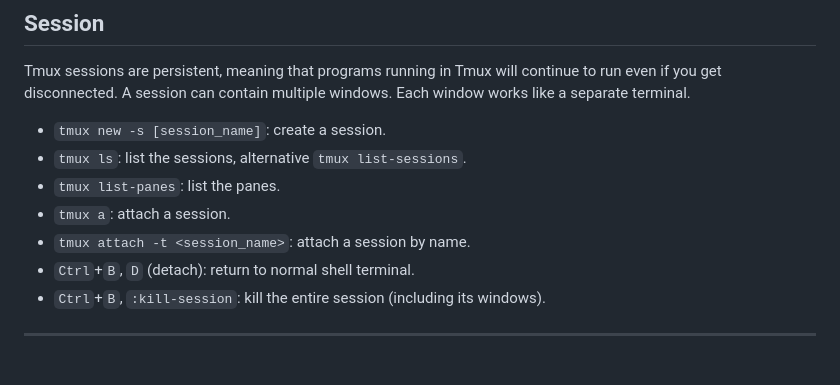
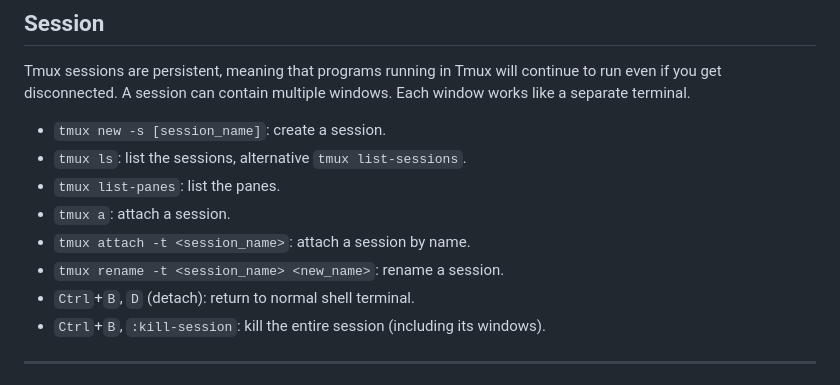
Before and after one commit to PeizhiYan/LinuxCookbook, a Markdown page: content/tmux.md, the part around the change. GitHub-like rendering.

Commit message:
Add tmux rename session command
Added command to rename a tmux session.

````diff
--- a/content/tmux.md
+++ b/content/tmux.md
@@ -15,6 +15,7 @@ A session can contain multiple windows. Each window works like a separate termin
 - ```tmux list-panes```: list the panes.
 - ```tmux a```: attach a session.
 - ```tmux attach -t <session_name>```: attach a session by name.
+- ```tmux rename -t <session_name> <new_name>```: rename a session.
 - ```Ctrl```+```B```, ```D``` (detach): return to normal shell terminal.
 - ```Ctrl```+```B```, ```:kill-session```: kill the entire session (including its windows).
 
````
